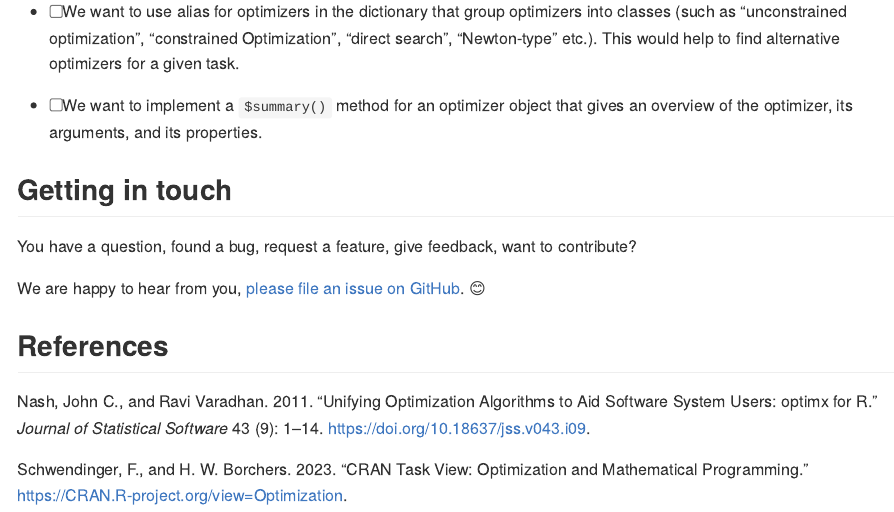
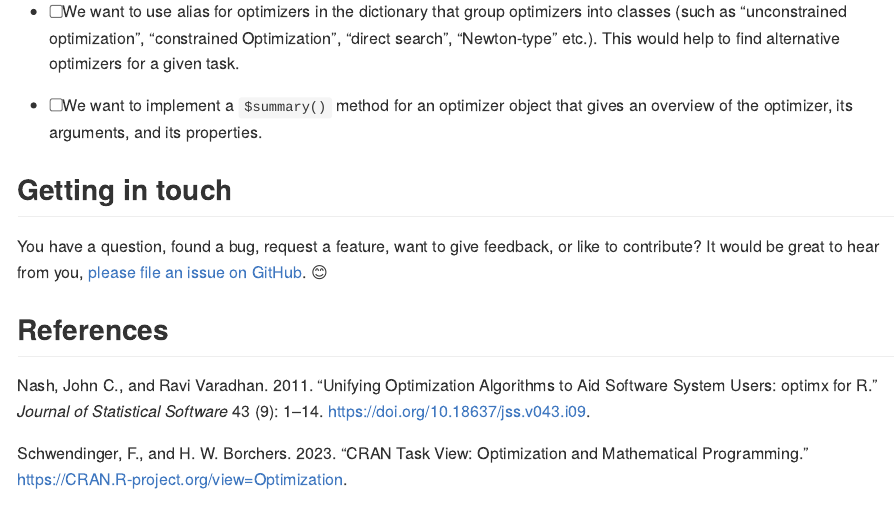
Before and after one commit to loelschlaeger/optimizeR, an R Markdown document (README.Rmd): the page in a window 1100 px wide, from 4380 px down. Rendered offline with R 4.5, knitr and Pandoc, with nearby package versions; some code elsewhere in the file could not run offline; badge pictures from the web are left out.

Commit message:
update READme

```diff
--- a/README.Rmd
+++ b/README.Rmd
@@ -196,8 +196,6 @@ The following steps to further improve the package are currently on our agenda:
 
 ## Getting in touch
 
-You have a question, found a bug, request a feature, give feedback, want to contribute?
-
-We are happy to hear from you, [please file an issue on GitHub](https://github.com/loelschlaeger/optimizeR/issues/new/choose). 😊
+You have a question, found a bug, request a feature, want to give feedback, or like to contribute? It would be great to hear from you, [please file an issue on GitHub](https://github.com/loelschlaeger/optimizeR/issues/new/choose). 😊
 
 ## References
```
